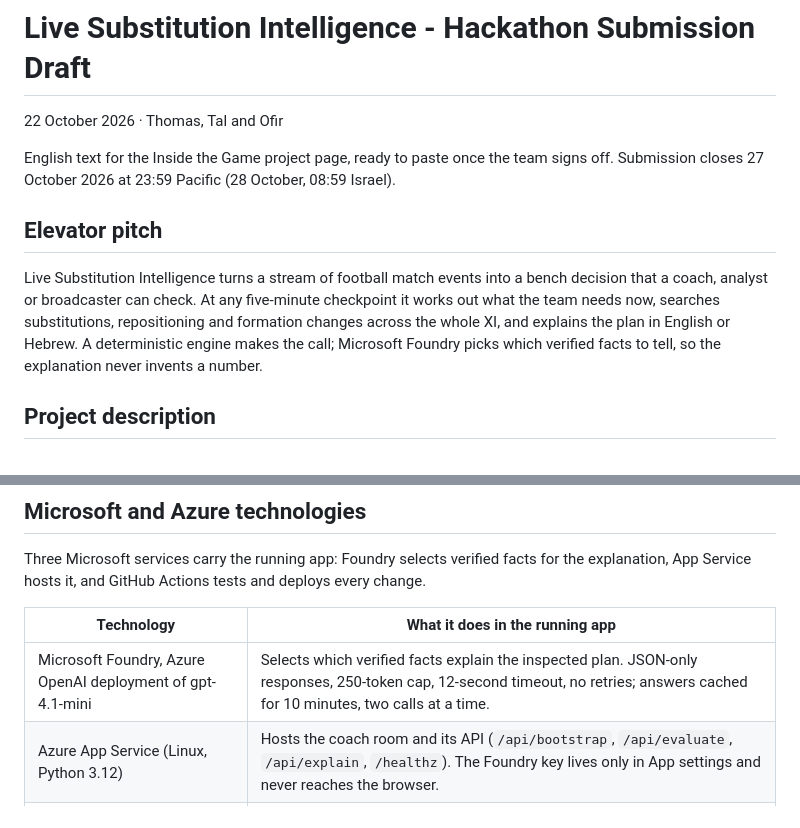
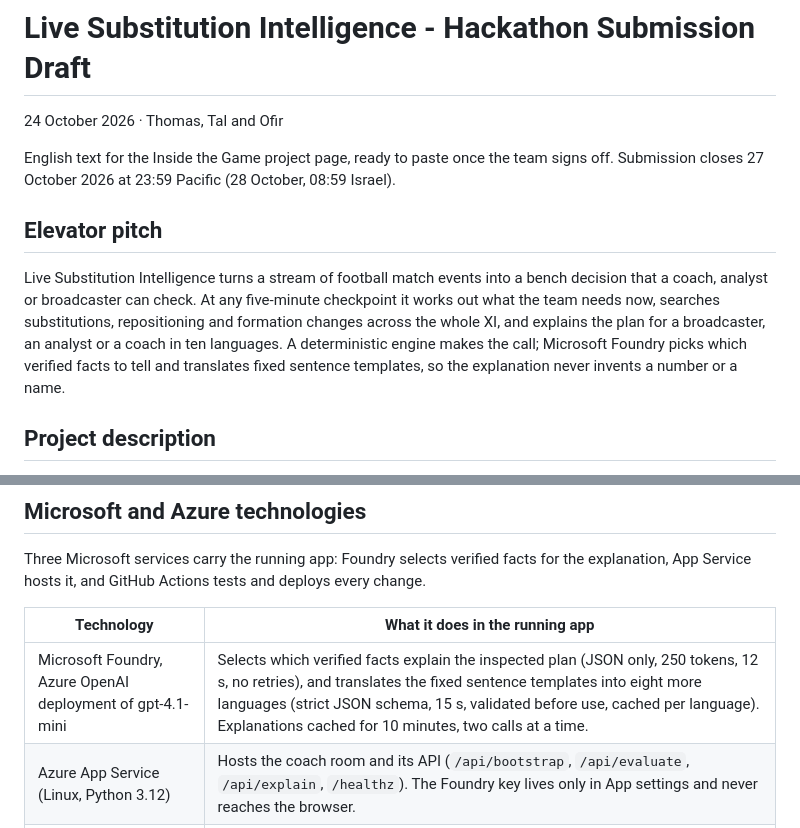
Before and after one commit to OfirMana/live-sub-intel, a Markdown page: docs/submission/SUBMISSION.md, 2 parts joined by grey strips. Drawn GitHub-style.

```diff
--- a/docs/submission/SUBMISSION.md
+++ b/docs/submission/SUBMISSION.md
@@ -1,12 +1,12 @@
 # Live Substitution Intelligence - Hackathon Submission Draft
 
-22 October 2026 · Thomas, Tal and Ofir
+24 October 2026 · Thomas, Tal and Ofir
 
 English text for the Inside the Game project page, ready to paste once the team signs off. Submission closes 27 October 2026 at 23:59 Pacific (28 October, 08:59 Israel).
 
 ## Elevator pitch
 
-Live Substitution Intelligence turns a stream of football match events into a bench decision that a coach, analyst or broadcaster can check. At any five-minute checkpoint it works out what the team needs now, searches substitutions, repositioning and formation changes across the whole XI, and explains the plan in English or Hebrew. A deterministic engine makes the call; Microsoft Foundry picks which verified facts to tell, so the explanation never invents a number.
+Live Substitution Intelligence turns a stream of football match events into a bench decision that a coach, analyst or broadcaster can check. At any five-minute checkpoint it works out what the team needs now, searches substitutions, repositioning and formation changes across the whole XI, and explains the plan for a broadcaster, an analyst or a coach in ten languages. A deterministic engine makes the call; Microsoft Foundry picks which verified facts to tell and translates fixed sentence templates, so the explanation never invents a number or a name.
 
 ## Project description
 
@@ -36,7 +37,7 @@ Three Microsoft services carry the running app: Foundry selects verified facts f
 
 | Technology | What it does in the running app |
 | --- | --- |
-| Microsoft Foundry, Azure OpenAI deployment of gpt-4.1-mini | Selects which verified facts explain the inspected plan. JSON-only responses, 250-token cap, 12-second timeout, no retries; answers cached for 10 minutes, two calls at a time. |
+| Microsoft Foundry, Azure OpenAI deployment of gpt-4.1-mini | Selects which verified facts explain the inspected plan (JSON only, 250 tokens, 12 s, no retries), and translates the fixed sentence templates into eight more languages (strict JSON schema, 15 s, validated before use, cached per language). Explanations cached for 10 minutes, two calls at a time. |
 | Azure App Service (Linux, Python 3.12) | Hosts the coach room and its API (`/api/bootstrap`, `/api/evaluate`, `/api/explain`, `/healthz`). The Foundry key lives only in App settings and never reaches the browser. |
 | GitHub Actions with Azure OpenID Connect login | Every merge to `main` runs the full Python test suite, then deploys to App Service. A failing test blocks the deploy. |
 | GitHub | Public repository; all changes arrive through reviewed pull requests. |
```
Also changed, not shown: other parts of docs/submission/SUBMISSION.md (+19 -8 lines), README.md (+1 -1 lines).
